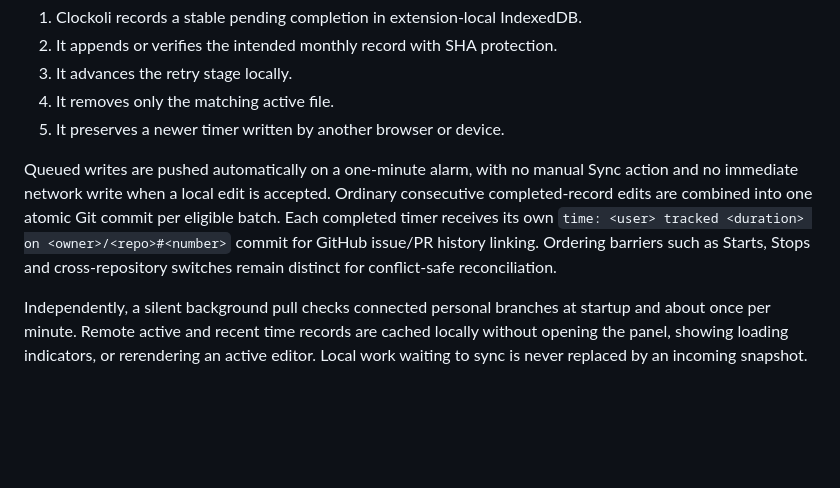
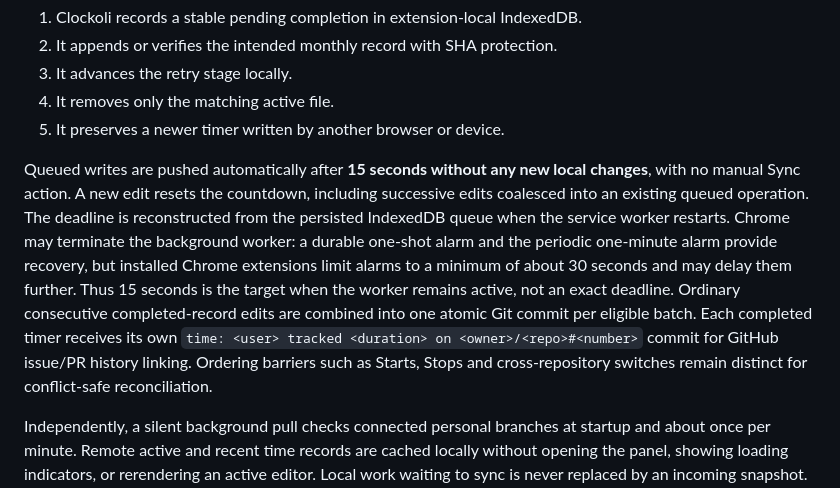
Before and after one commit to Clockoli/wip, a Markdown page: docs/features.md, the part around the change. Rendered like a GitHub page; blank space fills up the shorter version.

Commit message:
docs: describe 15s inactivity debounce and Chrome MV3 alarm fallback

```diff
--- a/docs/features.md
+++ b/docs/features.md
@@ -230,7 +230,7 @@ Start, Stop, and task switches are accepted durably in extension-local state, th
 4. It removes only the matching active file.
 5. It preserves a newer timer written by another browser or device.
 
-Queued writes are pushed automatically on a one-minute alarm, with no manual Sync action and no immediate network write when a local edit is accepted. Ordinary consecutive completed-record edits are combined into one atomic Git commit per eligible batch. Each completed timer receives its own `time: <user> tracked <duration> on <owner>/<repo>#<number>` commit for GitHub issue/PR history linking. Ordering barriers such as Starts, Stops and cross-repository switches remain distinct for conflict-safe reconciliation.
+Queued writes are pushed automatically after **15 seconds without any new local changes**, with no manual Sync action. A new edit resets the countdown, including successive edits coalesced into an existing queued operation. The deadline is reconstructed from the persisted IndexedDB queue when the service worker restarts. Chrome may terminate the background worker: a durable one-shot alarm and the periodic one-minute alarm provide recovery, but installed Chrome extensions limit alarms to a minimum of about 30 seconds and may delay them further. Thus 15 seconds is the target when the worker remains active, not an exact deadline. Ordinary consecutive completed-record edits are combined into one atomic Git commit per eligible batch. Each completed timer receives its own `time: <user> tracked <duration> on <owner>/<repo>#<number>` commit for GitHub issue/PR history linking. Ordering barriers such as Starts, Stops and cross-repository switches remain distinct for conflict-safe reconciliation.
 
 Independently, a silent background pull checks connected personal branches at startup and about once per minute. Remote active and recent time records are cached locally without opening the panel, showing loading indicators, or rerendering an active editor. Local work waiting to sync is never replaced by an incoming snapshot. An unchanged branch or a failed pull leaves the visible UI alone; the next normal state read observes the newest successfully cached data. Larger history views and other participants' records are still loaded on demand.
 
```
